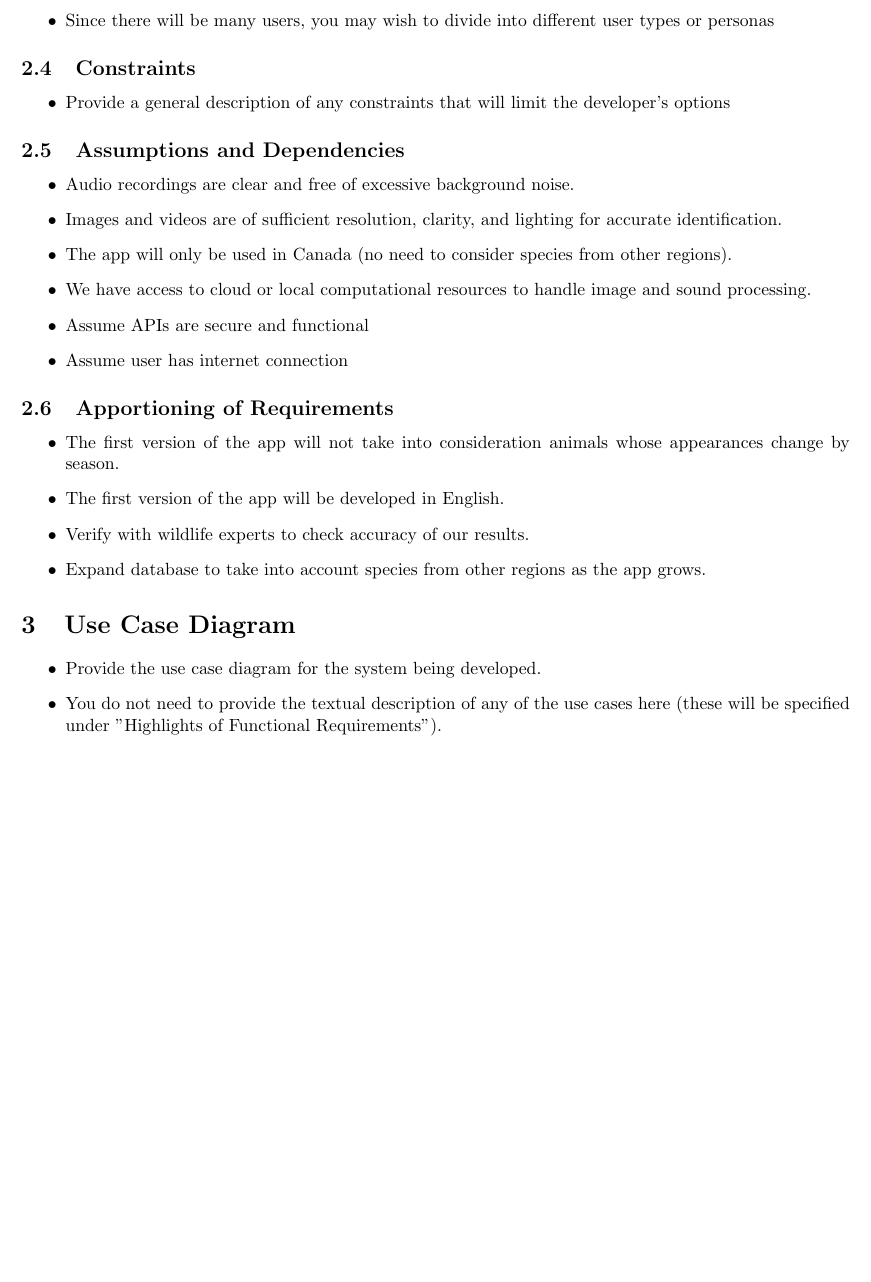
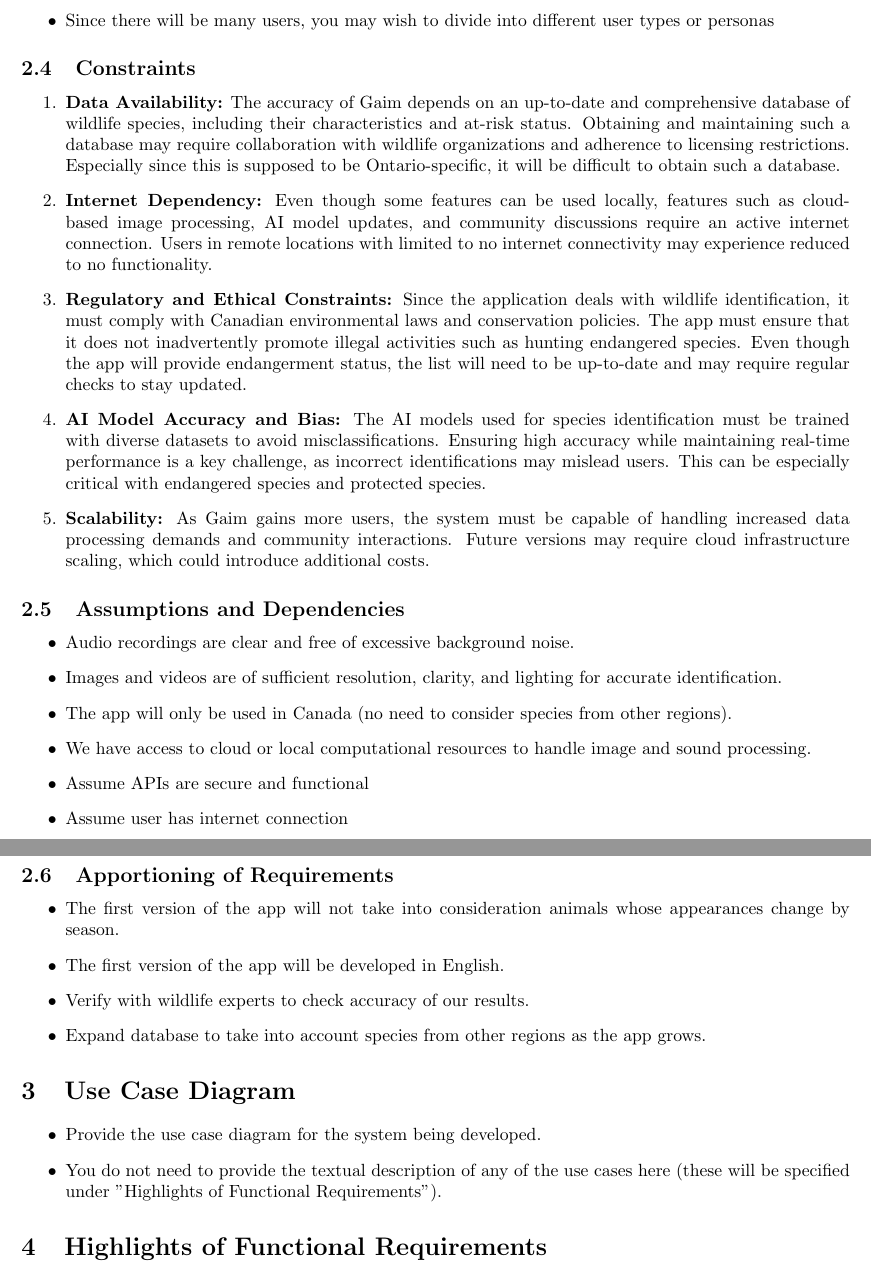
Before and after one commit to txshah/3A04_group6, a LaTeX document (SE3A04_Group6.tex): part of page 6 of 10 before the commit and two parts of pages 6 and 7 of 11 after it, the two joined at a grey line, cut so that both start at the same text, the shorter picture padded with empty space. Compiled offline with pdfLaTeX.

Commit message:
Added constraints

```diff
--- a/SE3A04_Group6.tex
+++ b/SE3A04_Group6.tex
@@ -254,11 +254,17 @@ deer, squirrel, bird), but is unable to tell the different nuances between speci
 
 \subsection{Constraints}
 \label{sub:constraints}
-% Begin SubSection
-\begin{itemize}
-	\item Provide a general description of any constraints that will limit the developer's options
-\end{itemize}
-% End SubSection
+\begin{enumerate}
+    \item \textbf{Data Availability:} The accuracy of Gaim depends on an up-to-date and comprehensive database of wildlife species, including their characteristics and at-risk status. Obtaining and maintaining such a database may require collaboration with wildlife organizations and adherence to licensing restrictions. Especially since this is supposed to be Ontario-specific, it will be difficult to obtain such a database.
+
+    \item \textbf{Internet Dependency:} Even though some features can be used locally, features such as cloud-based image processing, AI model updates, and community discussions require an active internet connection. Users in remote locations with limited to no internet connectivity may experience reduced to no functionality.
+
+    \item \textbf{Regulatory and Ethical Constraints:} Since the application deals with wildlife identification, it must comply with Canadian environmental laws and conservation policies. The app must ensure that it does not inadvertently promote illegal activities such as hunting endangered species. Even though the app will provide endangerment status, the list will need to be up-to-date and may require regular checks to stay updated.
+
+    \item \textbf{AI Model Accuracy and Bias:} The AI models used for species identification must be trained with diverse datasets to avoid misclassifications. Ensuring high accuracy while maintaining real-time performance is a key challenge, as incorrect identifications may mislead users. This can be especially critical with endangered species and protected species.
+
+    \item \textbf{Scalability:} As Gaim gains more users, the system must be capable of handling increased data processing demands and community interactions. Future versions may require cloud infrastructure scaling, which could introduce additional costs.
+\end{enumerate}
 
 \subsection{Assumptions and Dependencies}
 \label{sub:assumptions_and_dependencies}
```
